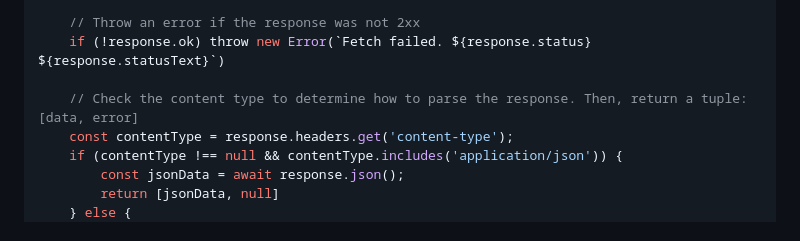
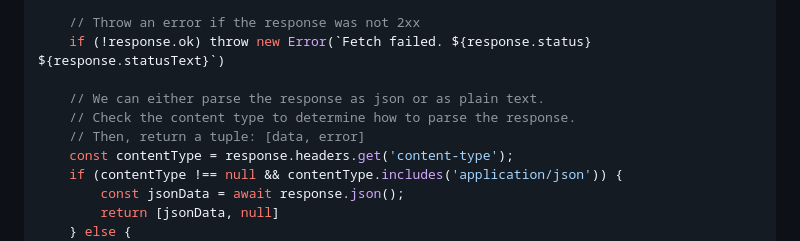
Before and after one commit to The-Marcy-Lab-School/3-0-3-async-await, a Markdown page: README.md, the part around the change. Rendered like a GitHub page.

```diff
--- a/README.md
+++ b/README.md
@@ -188,7 +188,9 @@ const fetchData = async (url, options = {}) => {
     // Throw an error if the response was not 2xx
     if (!response.ok) throw new Error(`Fetch failed. ${response.status} ${response.statusText}`)
 
-    // Check the content type to determine how to parse the response. Then, return a tuple: [data, error]
+    // We can either parse the response as json or as plain text.
+    // Check the content type to determine how to parse the response.
+    // Then, return a tuple: [data, error]
     const contentType = response.headers.get('content-type');
     if (contentType !== null && contentType.includes('application/json')) {
         const jsonData = await response.json();
```
